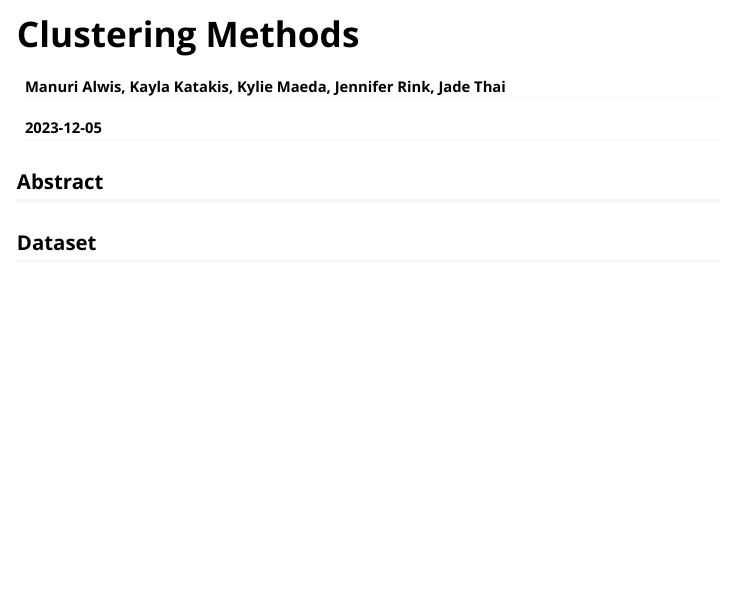
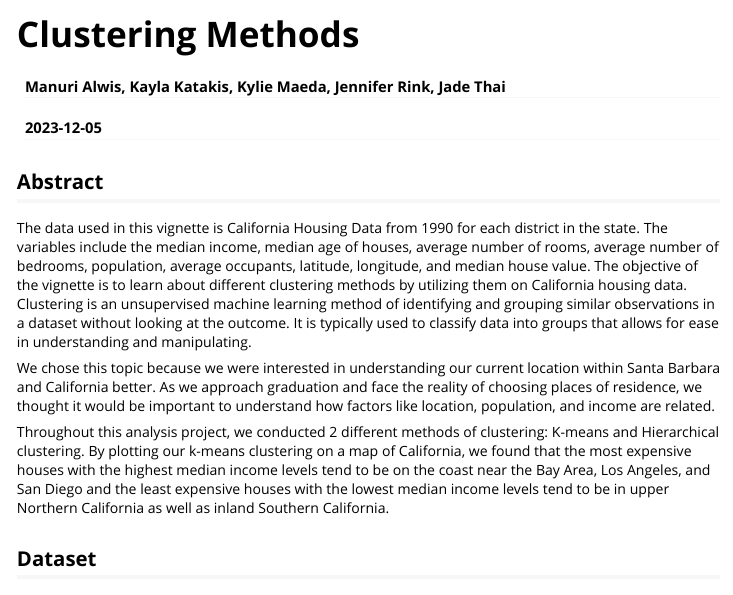
Before and after one commit to PSTAT197-F23/vignette-clustering-methods, an R Markdown document (vignettedocument.Rmd): the page in a window 1100 px wide, from its top. Rendered offline with R 4.5, knitr and Pandoc, with nearby package versions.

Commit message:
abstract -- saving progress not finished

````diff
--- a/vignettedocument.Rmd
+++ b/vignettedocument.Rmd
@@ -17,6 +17,12 @@ knitr::opts_chunk$set(
 ```
 
 ## Abstract
+
+The data used in this vignette is California Housing Data from 1990 for each district in the state. The variables include the median income, median age of houses, average number of rooms, average number of bedrooms, population, average occupants, latitude, longitude, and median house value. The objective of the vignette is to learn about different clustering methods by utilizing them on California housing data. Clustering is an unsupervised machine learning method of identifying and grouping similar observations in a dataset without looking at the outcome. It is typically used to classify data into groups that allows for ease in understanding and manipulating.
+
+We chose this topic because we were interested in understanding our current location within Santa Barbara and California better. As we approach graduation and face the reality of choosing places of residence, we thought it would be important to understand how factors like location, population, and income are related.
+
+Throughout this analysis project, we conducted 2 different methods of clustering: K-means and Hierarchical clustering. By plotting our k-means clustering on a map of California, we found that the most expensive houses with the highest median income levels tend to be on the coast near the Bay Area, Los Angeles, and San Diego and the least expensive houses with the lowest median income levels tend to be in upper Northern California as well as inland Southern California.
 
 ## Dataset
 
````
